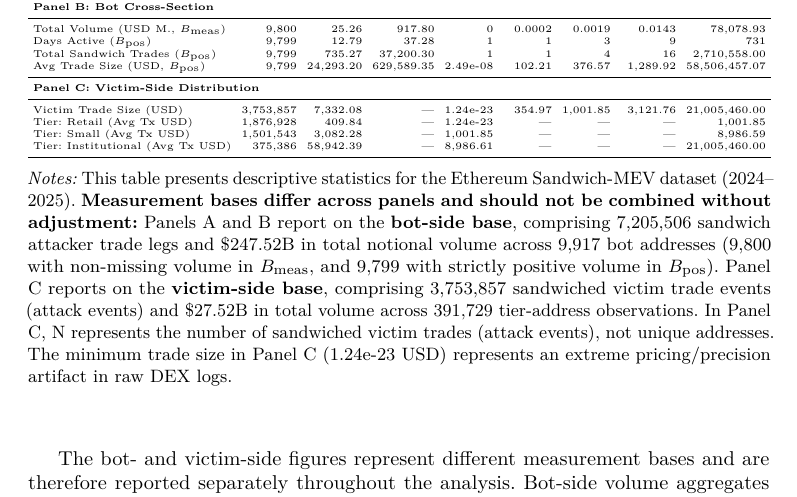
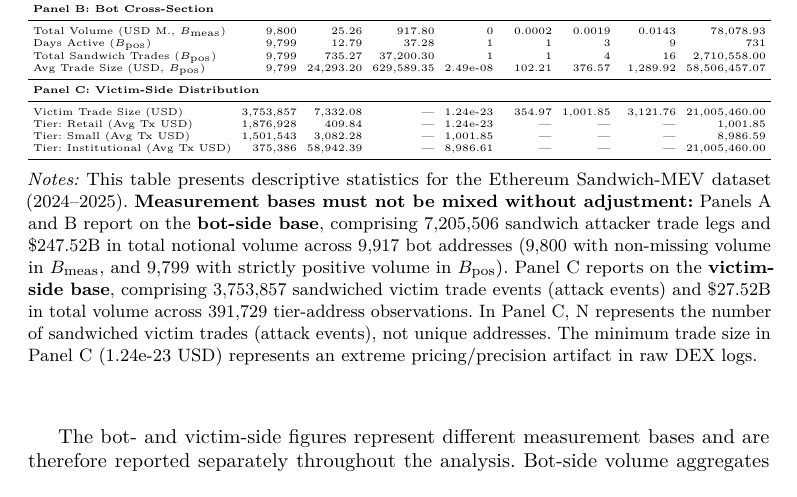
Before and after one commit to xjane28/sandwich_mev_regression_revised_data, a LaTeX paper (main.tex, which reads output/tables/table1_descriptives.tex): part of page 7 of 18, cut so that both start at the same text. Compiled offline with pdfLaTeX.

Commit message:
Update table1_descriptives.tex

```diff
--- a/output/tables/table1_descriptives.tex
+++ b/output/tables/table1_descriptives.tex
@@ -34,6 +34,6 @@ Tier: Institutional (Avg Tx USD) & 375,386 & 58,942.39 & --- & 8,986.61 & --- &
 \vspace{0.2cm}
 \begin{minipage}{\linewidth}
 \small
-\textit{Notes:} This table presents descriptive statistics for the Ethereum Sandwich-MEV dataset (2024--2025). \textbf{Measurement bases differ across panels and should not be combined without adjustment:} Panels A and B report on the \textbf{bot-side base}, comprising 7,205,506 sandwich attacker trade legs and \$247.52B in total notional volume across 9,917 bot addresses (9,800 with non-missing volume in $B_{\text{meas}}$, and 9,799 with strictly positive volume in $B_{\text{pos}}$). Panel C reports on the \textbf{victim-side base}, comprising 3,753,857 sandwiched victim trade events (attack events) and \$27.52B in total volume across 391,729 tier-address observations. In Panel C, N represents the number of sandwiched victim trades (attack events), not unique addresses. The minimum trade size in Panel C (1.24e-23 USD) represents an extreme pricing/precision artifact in raw DEX logs.
+\textit{Notes:} This table presents descriptive statistics for the Ethereum Sandwich-MEV dataset (2024--2025). \textbf{Measurement bases must not be mixed without adjustment:} Panels A and B report on the \textbf{bot-side base}, comprising 7,205,506 sandwich attacker trade legs and \$247.52B in total notional volume across 9,917 bot addresses (9,800 with non-missing volume in $B_{\text{meas}}$, and 9,799 with strictly positive volume in $B_{\text{pos}}$). Panel C reports on the \textbf{victim-side base}, comprising 3,753,857 sandwiched victim trade events (attack events) and \$27.52B in total volume across 391,729 tier-address observations. In Panel C, N represents the number of sandwiched victim trades (attack events), not unique addresses. The minimum trade size in Panel C (1.24e-23 USD) represents an extreme pricing/precision artifact in raw DEX logs.
 \end{minipage}
 \end{table}
```
